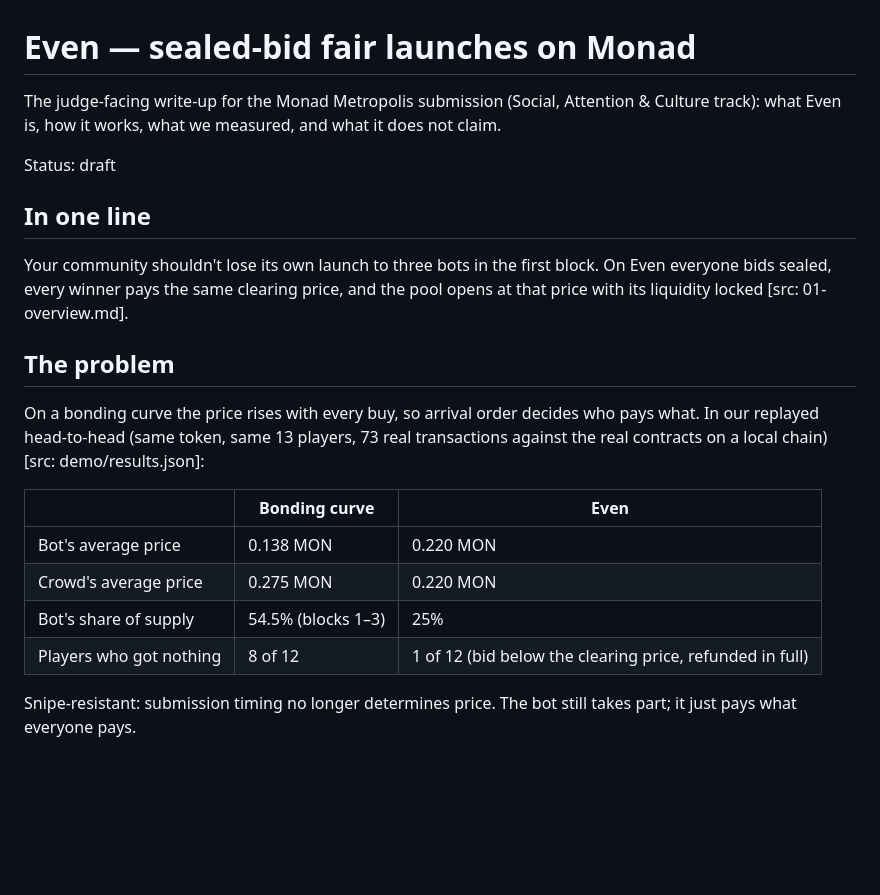
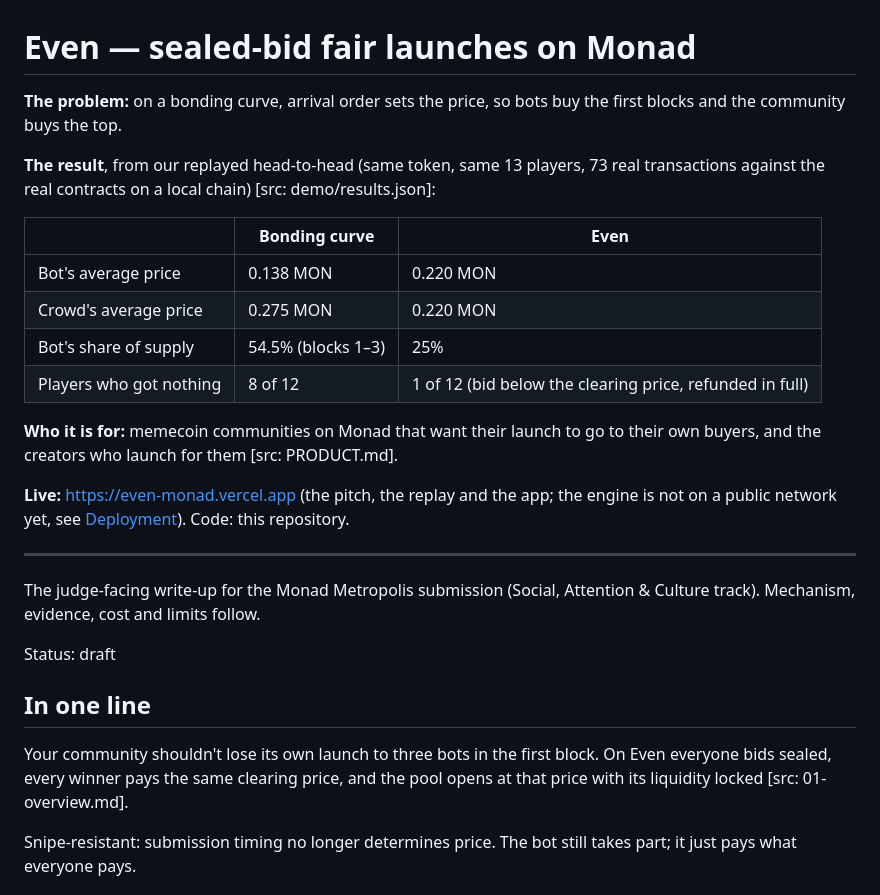
Before and after one commit to theyavuzarslan/sealed-bid-auction-monad, a Markdown page: SUBMISSION.md, the part around the change. GitHub-like rendering; blank space fills up the shorter version.

Commit message:
SUBMISSION: lead with problem, head-to-head, audience and live link
The first screen now reads: the problem in one sentence, the replayed
head-to-head table, who Even is for, and the live site (with the note
that the engine is not on a public network yet). Mechanism, evidence,
cost and limits follow unchanged.

Backlog: item ticked; the passkey vendoring item is marked blocked
because the automated run could not run the npm/esbuild bundling step.

Co-Authored-By: Claude Opus 5.5 <noreply@anthropic.com>

```diff
--- a/SUBMISSION.md
+++ b/SUBMISSION.md
@@ -1,16 +1,8 @@
 # Even — sealed-bid fair launches on Monad
 
-The judge-facing write-up for the Monad Metropolis submission (Social, Attention & Culture track): what Even is, how it works, what we measured, and what it does not claim.
+**The problem:** on a bonding curve, arrival order sets the price, so bots buy the first blocks and the community buys the top.
 
-Status: draft
-
-## In one line
-
-Your community shouldn't lose its own launch to three bots in the first block. On Even everyone bids sealed, every winner pays the same clearing price, and the pool opens at that price with its liquidity locked [src: 01-overview.md].
-
-## The problem
-
-On a bonding curve the price rises with every buy, so arrival order decides who pays what. In our replayed head-to-head (same token, same 13 players, 73 real transactions against the real contracts on a local chain) [src: demo/results.json]:
+**The result**, from our replayed head-to-head (same token, same 13 players, 73 real transactions against the real contracts on a local chain) [src: demo/results.json]:
 
 | | Bonding curve | Even |
 | --- | --- | --- |
@@ -18,6 +10,20 @@ On a bonding curve the price rises with every buy, so arrival order decides who
 | Crowd's average price | 0.275 MON | 0.220 MON |
 | Bot's share of supply | 54.5% (blocks 1–3) | 25% |
 | Players who got nothing | 8 of 12 | 1 of 12 (bid below the clearing price, refunded in full) |
+
+**Who it is for:** memecoin communities on Monad that want their launch to go to their own buyers, and the creators who launch for them [src: PRODUCT.md].
+
+**Live:** https://even-monad.vercel.app (the pitch, the replay and the app; the engine is not on a public network yet, see [Deployment](#deployment)). Code: this repository.
+
+---
+
+The judge-facing write-up for the Monad Metropolis submission (Social, Attention & Culture track). Mechanism, evidence, cost and limits follow.
+
+Status: draft
+
+## In one line
+
+Your community shouldn't lose its own launch to three bots in the first block. On Even everyone bids sealed, every winner pays the same clearing price, and the pool opens at that price with its liquidity locked [src: 01-overview.md].
 
 Snipe-resistant: submission timing no longer determines price. The bot still takes part; it just pays what everyone pays.
 
```
Also changed, not shown: tasks/daily-backlog.md (+2 -2 lines).
